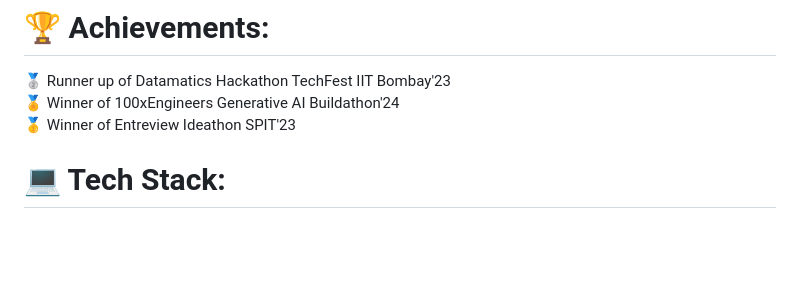
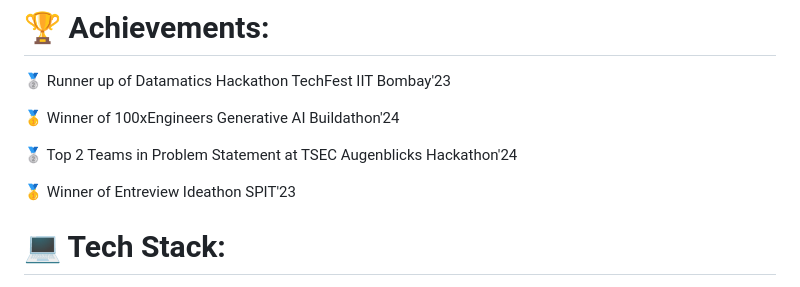
Before and after one commit to surabhiwaingankar/surabhiwaingankar, a Markdown page: README.md, the part around the change. Drawn GitHub-style; blank space fills up the shorter version.

```diff
--- a/README.md
+++ b/README.md
@@ -7,7 +7,11 @@
 
 # 🏆 Achievements:
 🥈 Runner up of Datamatics Hackathon TechFest IIT Bombay'23 <br>
-🏅 Winner of 100xEngineers Generative AI Buildathon'24 <br>
+
+🥇 Winner of 100xEngineers Generative AI Buildathon'24 <br>
+
+🥈 Top 2 Teams in Problem Statement at TSEC Augenblicks Hackathon'24 <br>
+
 🥇 Winner of Entreview Ideathon SPIT'23 <br>
 
 # 💻 Tech Stack:
```
